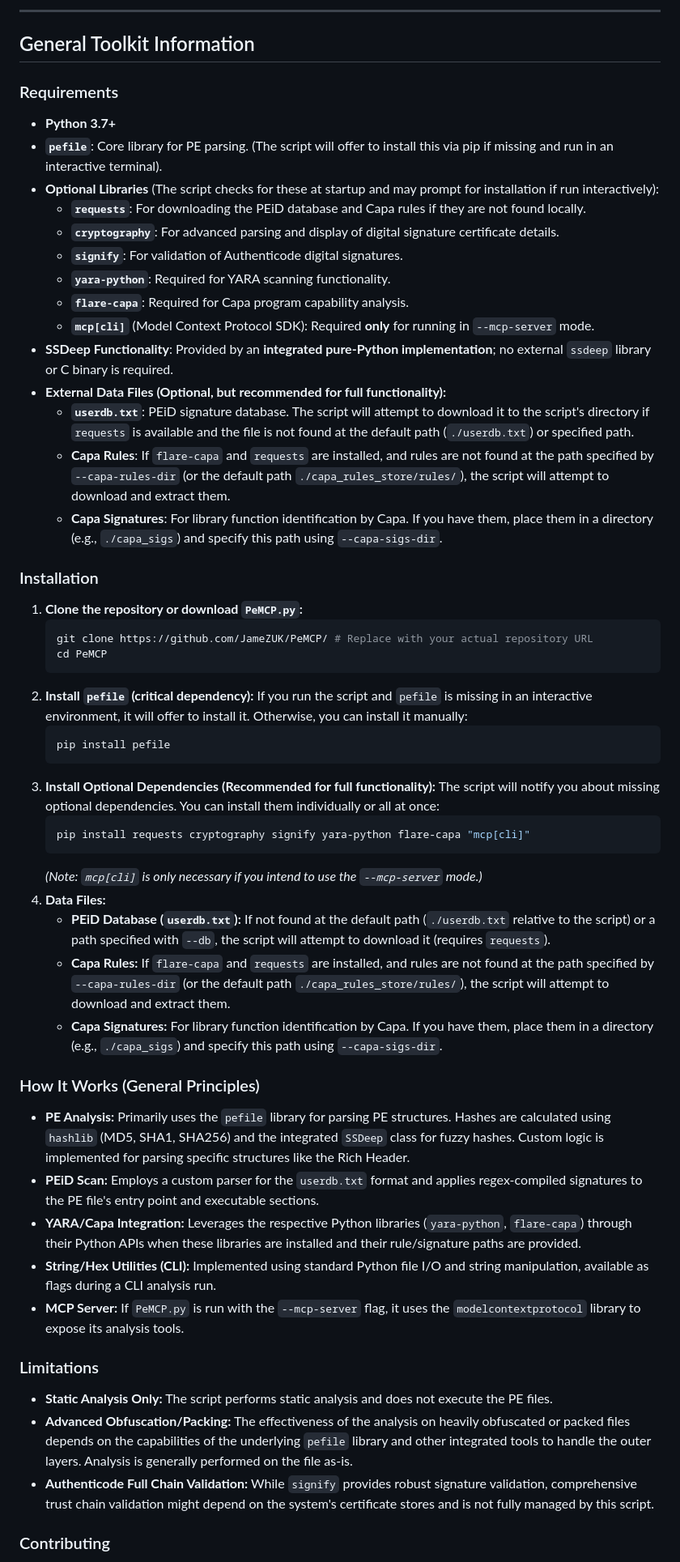
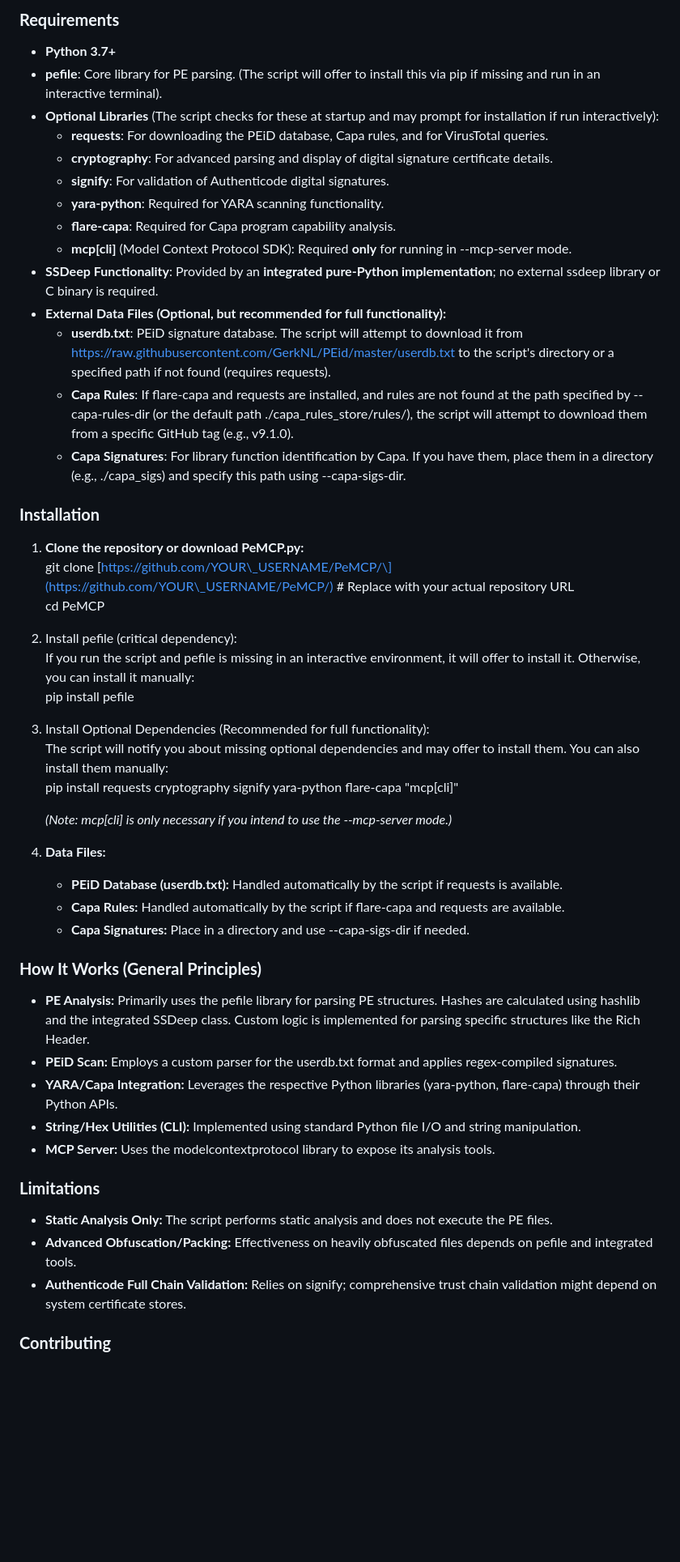
Before and after one commit to JameZUK/PeMCP, a Markdown page: README.md, the part around one of its changes. Shown at 81% size. GitHub-like rendering; blank space fills up the shorter version.

````diff
--- a/README.md
+++ b/README.md
@@ -152,61 +154,54 @@ python PeMCP.py --mcp-server --input-file <path_to_pe_file> [server_options] [an
 
----
-
-## General Toolkit Information
-
-### Requirements
+### **Requirements**
 
 * **Python 3.7+**
-* **`pefile`**: Core library for PE parsing. (The script will offer to install this via pip if missing and run in an interactive terminal).
+* **pefile**: Core library for PE parsing. (The script will offer to install this via pip if missing and run in an interactive terminal).
 * **Optional Libraries** (The script checks for these at startup and may prompt for installation if run interactively):
-    * **`requests`**: For downloading the PEiD database and Capa rules if they are not found locally.
-    * **`cryptography`**: For advanced parsing and display of digital signature certificate details.
-    * **`signify`**: For validation of Authenticode digital signatures.
-    * **`yara-python`**: Required for YARA scanning functionality.
-    * **`flare-capa`**: Required for Capa program capability analysis.
-    * **`mcp[cli]`** (Model Context Protocol SDK): Required **only** for running in `--mcp-server` mode.
-* **SSDeep Functionality**: Provided by an **integrated pure-Python implementation**; no external `ssdeep` library or C binary is required.
+  * **requests**: For downloading the PEiD database, Capa rules, and for VirusTotal queries.
+  * **cryptography**: For advanced parsing and display of digital signature certificate details.
+  * **signify**: For validation of Authenticode digital signatures.
+  * **yara-python**: Required for YARA scanning functionality.
+  * **flare-capa**: Required for Capa program capability analysis.
+  * **mcp\[cli\]** (Model Context Protocol SDK): Required **only** for running in \--mcp-server mode.
+* **SSDeep Functionality**: Provided by an **integrated pure-Python implementation**; no external ssdeep library or C binary is required.
 * **External Data Files (Optional, but recommended for full functionality):**
-    * **`userdb.txt`**: PEiD signature database. The script will attempt to download it to the script's directory if `requests` is available and the file is not found at the default path (`./userdb.txt`) or specified path.
-    * **Capa Rules**: If `flare-capa` and `requests` are installed, and rules are not found at the path specified by `--capa-rules-dir` (or the default path `./capa_rules_store/rules/`), the script will attempt to download and extract them.
-    * **Capa Signatures**: For library function identification by Capa. If you have them, place them in a directory (e.g., `./capa_sigs`) and specify this path using `--capa-sigs-dir`.
+  * **userdb.txt**: PEiD signature database. The script will attempt to download it from https://raw.githubusercontent.com/GerkNL/PEid/master/userdb.txt to the script's directory or a specified path if not found (requires requests).
+  * **Capa Rules**: If flare-capa and requests are installed, and rules are not found at the path specified by \--capa-rules-dir (or the default path ./capa\_rules\_store/rules/), the script will attempt to download them from a specific GitHub tag (e.g., v9.1.0).
+  * **Capa Signatures**: For library function identification by Capa. If you have them, place them in a directory (e.g., ./capa\_sigs) and specify this path using \--capa-sigs-dir.
 
-### Installation
+### **Installation**
 
-1.  **Clone the repository or download `PeMCP.py`:**
-    ```bash
-    git clone https://github.com/JameZUK/PeMCP/ # Replace with your actual repository URL
-    cd PeMCP
-    ```
-2.  **Install `pefile` (critical dependency):**
-    If you run the script and `pefile` is missing in an interactive environment, it will offer to install it. Otherwise, you can install it manually:
-    ```bash
-    pip install pefile
-    ```
-3.  **Install Optional Dependencies (Recommended for full functionality):**
-    The script will notify you about missing optional dependencies. You can install them individually or all at once:
-    ```bash
-    pip install requests cryptography signify yara-python flare-capa "mcp[cli]"
-    ```
-    *(Note: `mcp[cli]` is only necessary if you intend to use the `--mcp-server` mode.)*
-4.  **Data Files:**
-    * **PEiD Database (`userdb.txt`):** If not found at the default path (`./userdb.txt` relative to the script) or a path specified with `--db`, the script will attempt to download it (requires `requests`).
-    * **Capa Rules:** If `flare-capa` and `requests` are installed, and rules are not found at the path specified by `--capa-rules-dir` (or the default path `./capa_rules_store/rules/`), the script will attempt to download and extract them.
-    * **Capa Signatures:** For library function identification by Capa. If you have them, place them in a directory (e.g., `./capa_sigs`) and specify this path using `--capa-sigs-dir`.
+1. **Clone the repository or download PeMCP.py:**
+   git clone \[https://github.com/YOUR\_USERNAME/PeMCP/\](https://github.com/YOUR\_USERNAME/PeMCP/) \# Replace with your actual repository URL
+   cd PeMCP
 
-### How It Works (General Principles)
+2. Install pefile (critical dependency):
+   If you run the script and pefile is missing in an interactive environment, it will offer to install it. Otherwise, you can install it manually:
+   pip install pefile
 
-* **PE Analysis:** Primarily uses the `pefile` library for parsing PE structures. Hashes are calculated using `hashlib` (MD5, SHA1, SHA256) and the integrated `SSDeep` class for fuzzy hashes. Custom logic is implemented for parsing specific structures like the Rich Header.
-* **PEiD Scan:** Employs a custom parser for the `userdb.txt` format and applies regex-compiled signatures to the PE file's entry point and executable sections.
-* **YARA/Capa Integration:** Leverages the respective Python libraries (`yara-python`, `flare-capa`) through their Python APIs when these libraries are installed and their rule/signature paths are provided.
-* **String/Hex Utilities (CLI):** Implemented using standard Python file I/O and string manipulation, available as flags during a CLI analysis run.
-* **MCP Server:** If `PeMCP.py` is run with the `--mcp-server` flag, it uses the `modelcontextprotocol` library to expose its analysis tools.
+3. Install Optional Dependencies (Recommended for full functionality):
+   The script will notify you about missing optional dependencies and may offer to install them. You can also install them manually:
+   pip install requests cryptography signify yara-python flare-capa "mcp\[cli\]"
 
-### Limitations
+   *(Note: mcp\[cli\] is only necessary if you intend to use the \--mcp-server mode.)*
+4. **Data Files:**
+   * **PEiD Database (userdb.txt):** Handled automatically by the script if requests is available.
+   * **Capa Rules:** Handled automatically by the script if flare-capa and requests are available.
+   * **Capa Signatures:** Place in a directory and use \--capa-sigs-dir if needed.
+
+### **How It Works (General Principles)**
+
+* **PE Analysis:** Primarily uses the pefile library for parsing PE structures. Hashes are calculated using hashlib and the integrated SSDeep class. Custom logic is implemented for parsing specific structures like the Rich Header.
+* **PEiD Scan:** Employs a custom parser for the userdb.txt format and applies regex-compiled signatures.
+* **YARA/Capa Integration:** Leverages the respective Python libraries (yara-python, flare-capa) through their Python APIs.
+* **String/Hex Utilities (CLI):** Implemented using standard Python file I/O and string manipulation.
+* **MCP Server:** Uses the modelcontextprotocol library to expose its analysis tools.
+
+### **Limitations**
 
 * **Static Analysis Only:** The script performs static analysis and does not execute the PE files.
-* **Advanced Obfuscation/Packing:** The effectiveness of the analysis on heavily obfuscated or packed files depends on the capabilities of the underlying `pefile` library and other integrated tools to handle the outer layers. Analysis is generally performed on the file as-is.
-* **Authenticode Full Chain Validation:** While `signify` provides robust signature validation, comprehensive trust chain validation might depend on the system's certificate stores and is not fully managed by this script.
+* **Advanced Obfuscation/Packing:** Effectiveness on heavily obfuscated files depends on pefile and integrated tools.
+* **Authenticode Full Chain Validation:** Relies on signify; comprehensive trust chain validation might depend on system certificate stores.
 
-### Contributing
+### **Contributing**
 
````
Also changed, not shown: other parts of README.md (+104 -101 lines).
